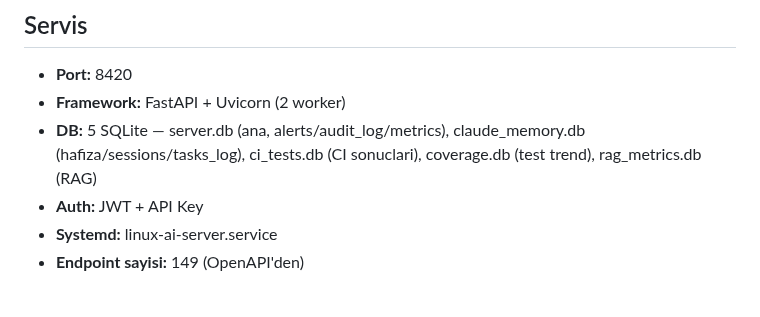
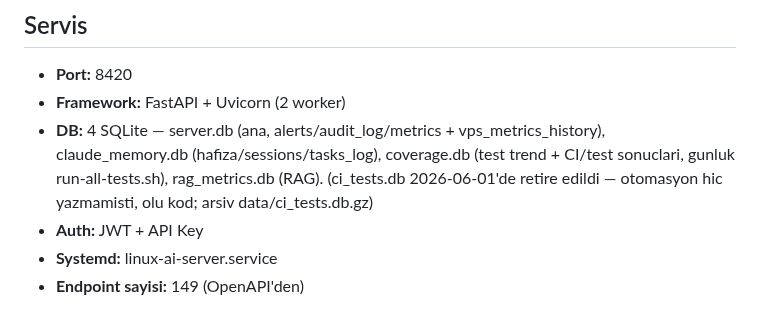
Before and after one commit to turer73/claude-server, a Markdown page: CLAUDE.md, the part around the change. Drawn GitHub-style.

Commit message:
docs(CLAUDE): 5→4 SQLite DBs — ci_tests.db retired, coverage.db is CI source [LAISRV-20260601-01]
Co-Authored-By: Claude Opus 4.8 (1M context) <noreply@anthropic.com>

```diff
--- a/CLAUDE.md
+++ b/CLAUDE.md
@@ -15,7 +15,7 @@
 ## Servis
 - **Port:** 8420
 - **Framework:** FastAPI + Uvicorn (2 worker)
-- **DB:** 5 SQLite — server.db (ana, alerts/audit_log/metrics), claude_memory.db (hafiza/sessions/tasks_log), ci_tests.db (CI sonuclari), coverage.db (test trend), rag_metrics.db (RAG)
+- **DB:** 4 SQLite — server.db (ana, alerts/audit_log/metrics + vps_metrics_history), claude_memory.db (hafiza/sessions/tasks_log), coverage.db (test trend + CI/test sonuclari, gunluk run-all-tests.sh), rag_metrics.db (RAG). (ci_tests.db 2026-06-01'de retire edildi — otomasyon hic yazmamisti, olu kod; arsiv data/ci_tests.db.gz)
 - **Auth:** JWT + API Key
 - **Systemd:** linux-ai-server.service
 - **Endpoint sayisi:** 149 (OpenAPI'den)
```
